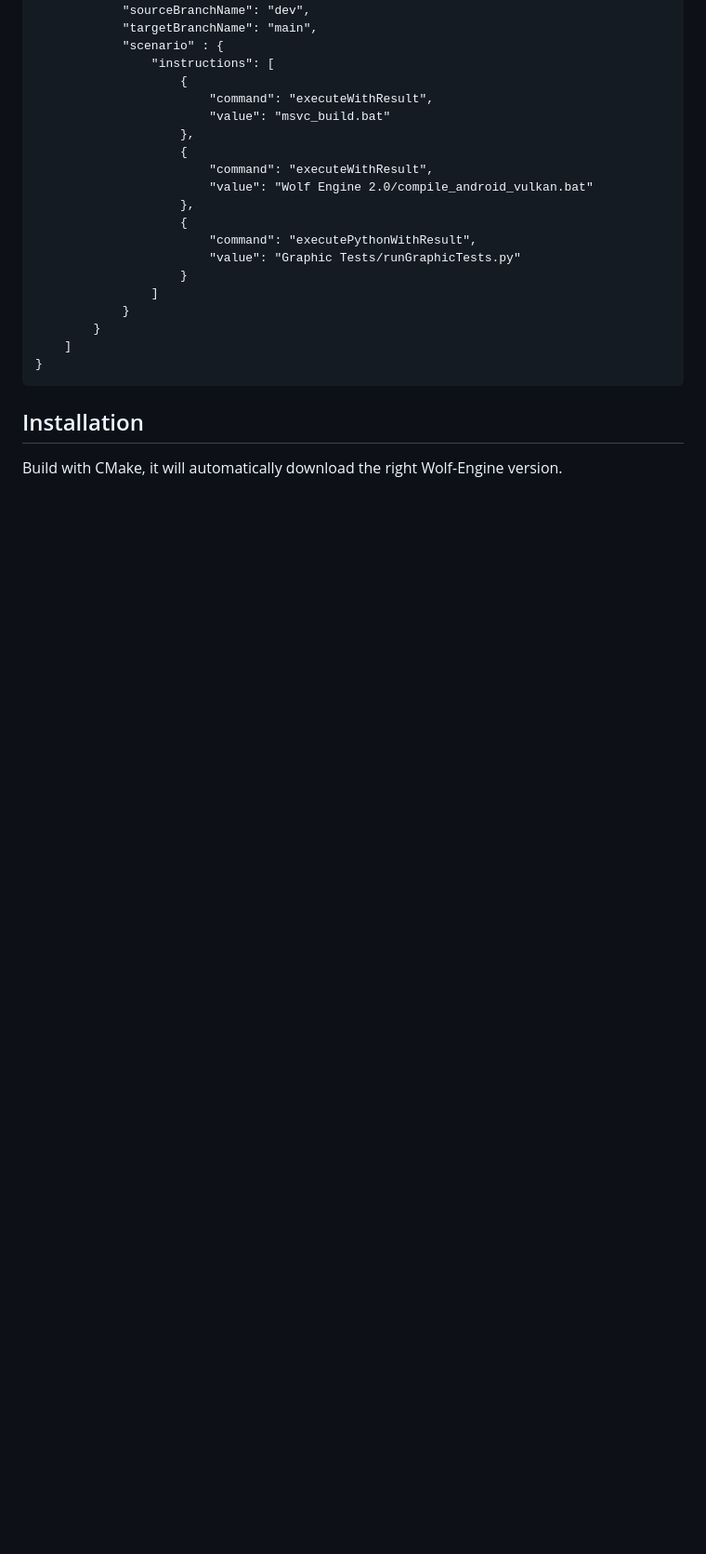
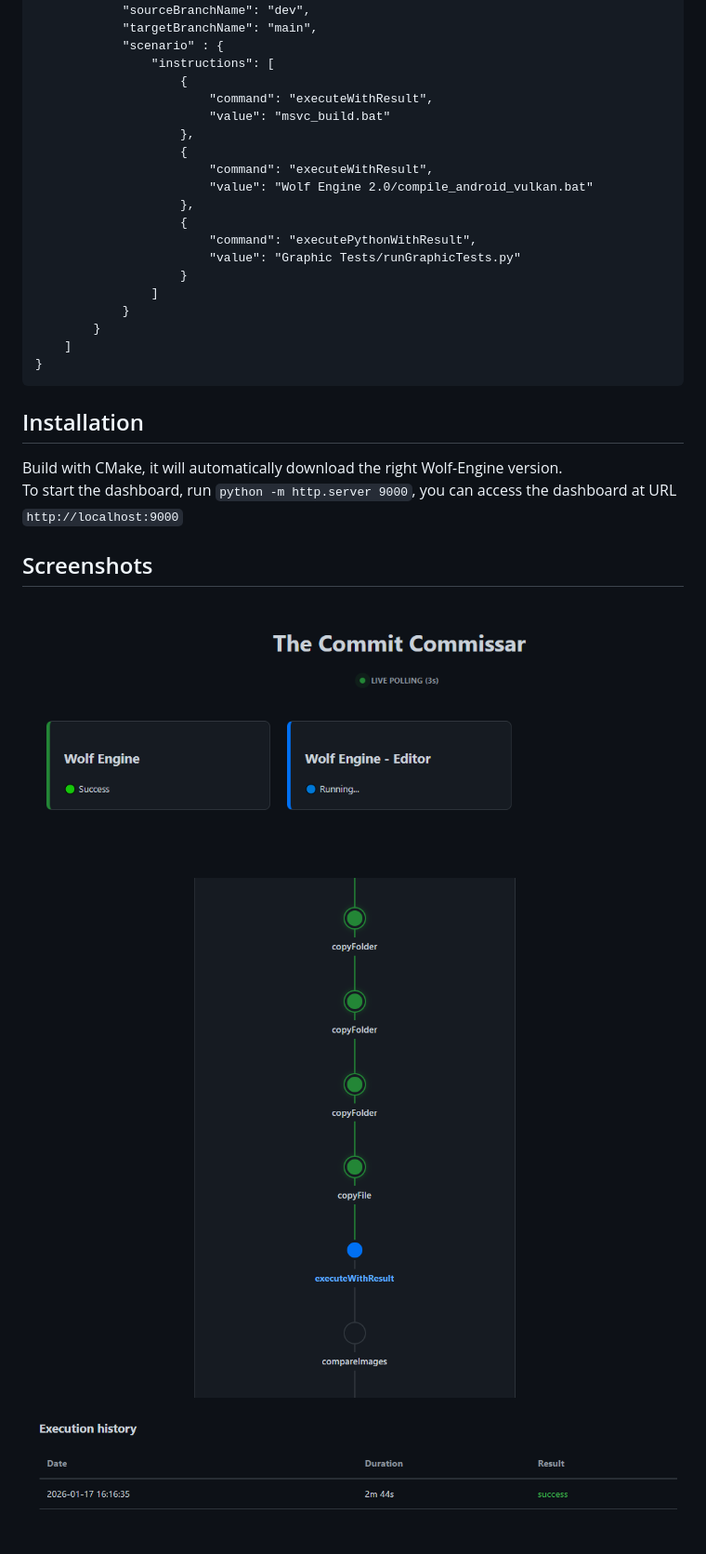
Before and after one commit to arthur-monteiro/The-Commit-Commissar, a Markdown page: README.md, the part around the change. Shown at 93% size. GitHub-like rendering; pictures changed too: Screenshots/dashboard_home.png (added), Screenshots/flow.png (added), Screenshots/history.png (added); blank space fills up the shorter version.

Commit message:
add dashboard + stop scenario when an error occurs

```diff
--- a/README.md
+++ b/README.md
@@ -43,4 +43,19 @@ To set up projects, you need to add a file `config.json` in the `config/` folder
 
 ## Installation
 
-Build with CMake, it will automatically download the right Wolf-Engine version.
+Build with CMake, it will automatically download the right Wolf-Engine version. \
+To start the dashboard, run `python -m http.server 9000`, you can access the dashboard at URL `http://localhost:9000`
+
+## Screenshots
+
+<p align="center">
+  <img src="./Screenshots/dashboard_home.png"  width="1080"/>
+</p>
+
+<p align="center">
+  <img src="./Screenshots/flow.png"  width="1080"/>
+</p>
+
+<p align="center">
+  <img src="./Screenshots/history.png"  width="1080"/>
+</p>
```
Also changed, not shown: 13 other files.
